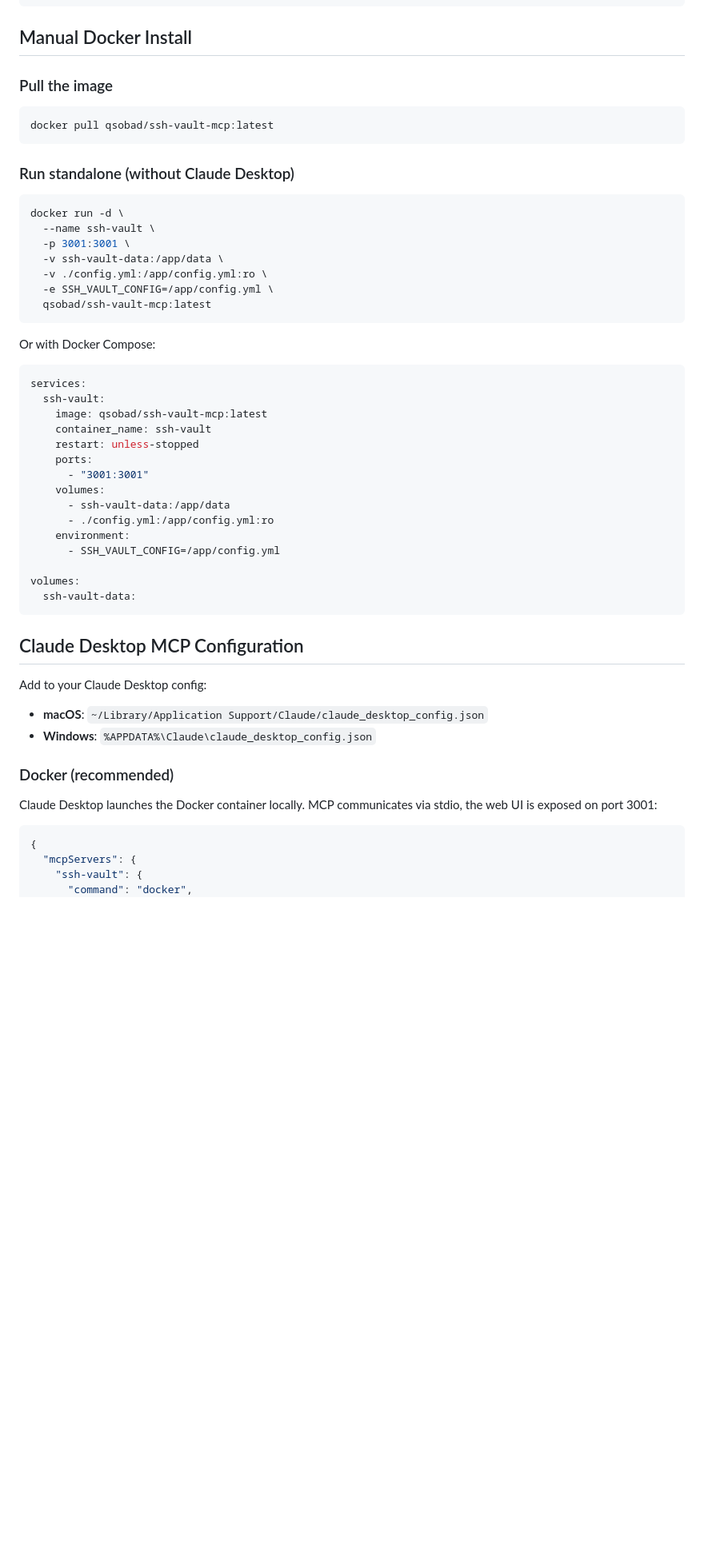
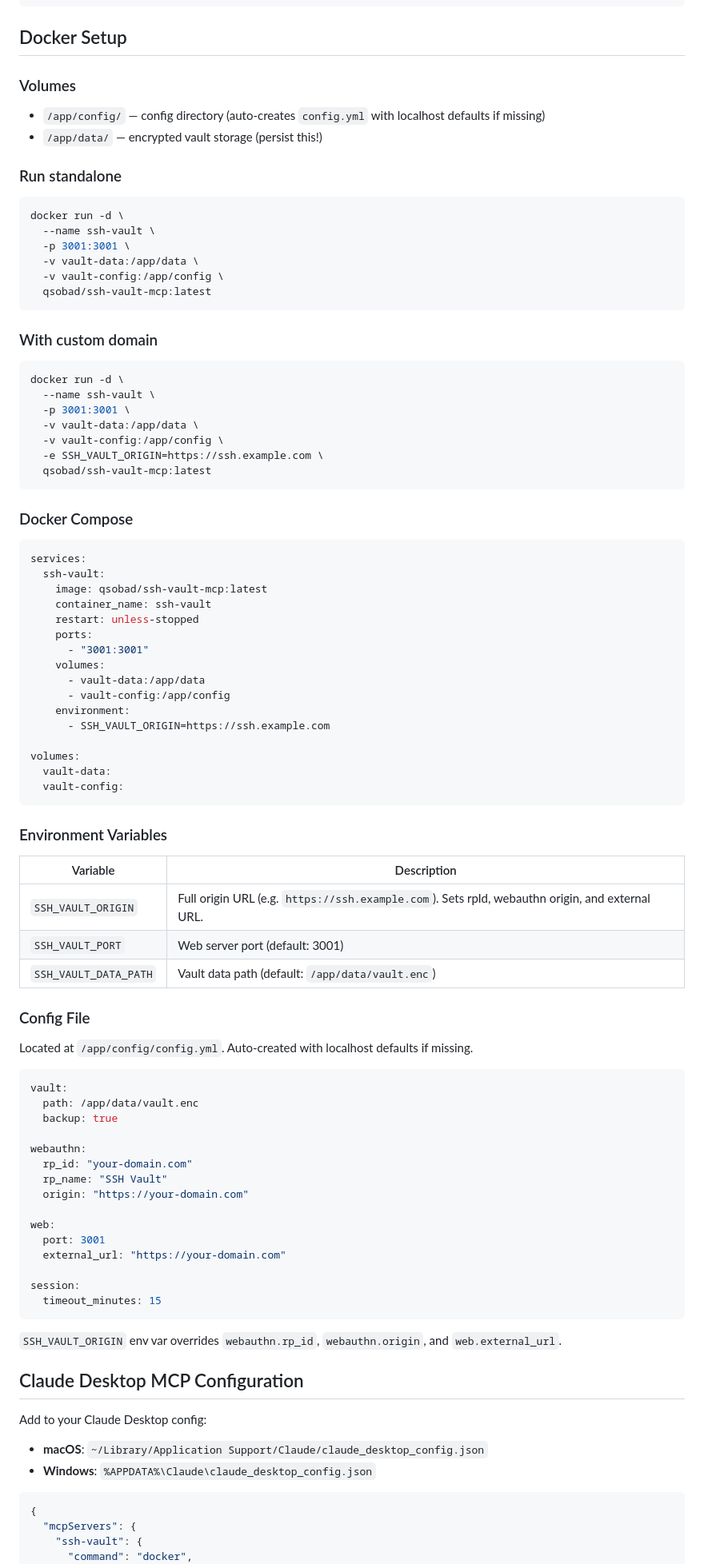
Before and after one commit to qsobad/ssh-vault-mcp, a Markdown page: TECHNICAL.md, the part around one of its changes. Shown at 80% size. GitHub-like rendering; blank space fills up the shorter version.

Commit message:
docs: update TECHNICAL.md - SSH_VAULT_ORIGIN, approve-exec flow, SFTP, config folder

````diff
--- a/TECHNICAL.md
+++ b/TECHNICAL.md
@@ -14,27 +14,37 @@
 └──────────────┘                             └──────────────┘
 ```
 
-## Manual Docker Install
+## Docker Setup
 
-### Pull the image
+### Volumes
 
-```bash
-docker pull qsobad/ssh-vault-mcp:latest
-```
+- `/app/config/` — config directory (auto-creates `config.yml` with localhost defaults if missing)
+- `/app/data/` — encrypted vault storage (persist this!)
 
-### Run standalone (without Claude Desktop)
+### Run standalone
 
 ```bash
 docker run -d \
   --name ssh-vault \
   -p 3001:3001 \
-  -v ssh-vault-data:/app/data \
-  -v ./config.yml:/app/config.yml:ro \
-  -e SSH_VAULT_CONFIG=/app/config.yml \
+  -v vault-data:/app/data \
+  -v vault-config:/app/config \
   qsobad/ssh-vault-mcp:latest
 ```
 
-Or with Docker Compose:
+### With custom domain
+
+```bash
+docker run -d \
+  --name ssh-vault \
+  -p 3001:3001 \
+  -v vault-data:/app/data \
+  -v vault-config:/app/config \
+  -e SSH_VAULT_ORIGIN=https://ssh.example.com \
+  qsobad/ssh-vault-mcp:latest
+```
+
+### Docker Compose
 
 ```yaml
 services:
@@ -45,14 +55,47 @@ services:
     ports:
       - "3001:3001"
     volumes:
-      - ssh-vault-data:/app/data
-      - ./config.yml:/app/config.yml:ro
+      - vault-data:/app/data
+      - vault-config:/app/config
     environment:
-      - SSH_VAULT_CONFIG=/app/config.yml
+      - SSH_VAULT_ORIGIN=https://ssh.example.com
 
 volumes:
-  ssh-vault-data:
+  vault-data:
+  vault-config:
 ```
+
+### Environment Variables
+
+| Variable | Description |
+|----------|-------------|
+| `SSH_VAULT_ORIGIN` | Full origin URL (e.g. `https://ssh.example.com`). Sets rpId, webauthn origin, and external URL. |
+| `SSH_VAULT_PORT` | Web server port (default: 3001) |
+| `SSH_VAULT_DATA_PATH` | Vault data path (default: `/app/data/vault.enc`) |
+
+### Config File
+
+Located at `/app/config/config.yml`. Auto-created with localhost defaults if missing.
+
+```yaml
+vault:
+  path: /app/data/vault.enc
+  backup: true
+
+webauthn:
+  rp_id: "your-domain.com"
+  rp_name: "SSH Vault"
+  origin: "https://your-domain.com"
+
+web:
+  port: 3001
+  external_url: "https://your-domain.com"
+
+session:
+  timeout_minutes: 15
+```
+
+`SSH_VAULT_ORIGIN` env var overrides `webauthn.rp_id`, `webauthn.origin`, and `web.external_url`.
 
 ## Claude Desktop MCP Configuration
 
@@ -60,10 +103,6 @@ Add to your Claude Desktop config:
 
 - **macOS**: `~/Library/Application Support/Claude/claude_desktop_config.json`
 - **Windows**: `%APPDATA%\Claude\claude_desktop_config.json`
-
-### Docker (recommended)
-
-Claude Desktop launches the Docker container locally. MCP communicates via stdio, the web UI is exposed on port 3001:
 
 ```json
 {
````
Also changed, not shown: other parts of TECHNICAL.md (+65 -82 lines).
